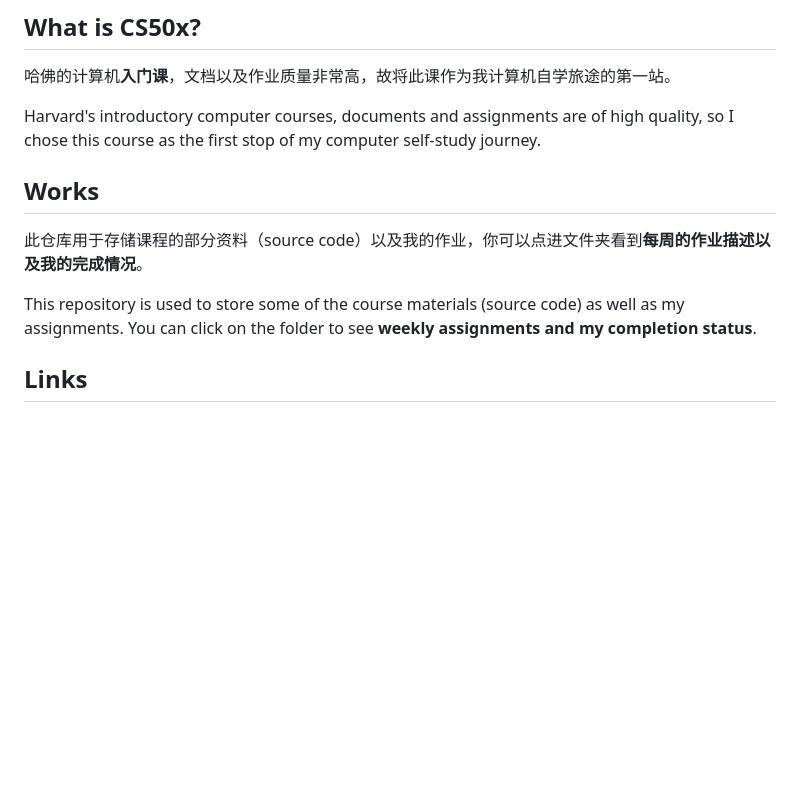
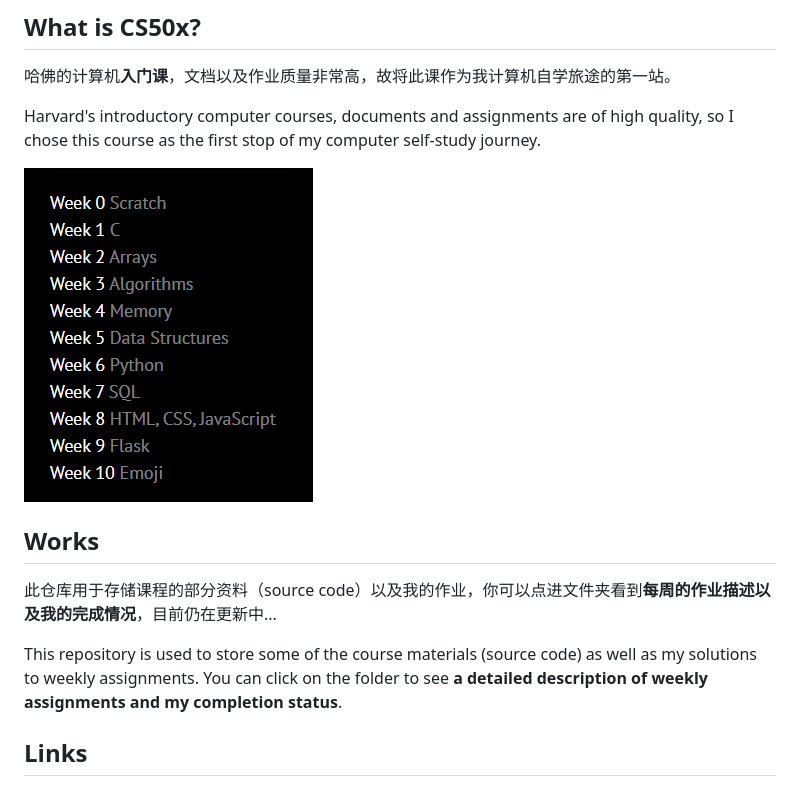
Before and after one commit to csfive/CS50x, a Markdown page: readme.md, the part around the change. Drawn GitHub-style; pictures changed too: images/cs50x.png (added); blank space fills up the shorter version.

Commit message:
docs: 更新readme

```diff
--- a/readme.md
+++ b/readme.md
@@ -6,11 +6,13 @@
 
 Harvard's introductory computer courses, documents and assignments are of high quality, so I chose this course as the first stop of my computer self-study journey.
 
+![cs50x](images/cs50x.png)
+
 ## Works
 
-此仓库用于存储课程的部分资料（source code）以及我的作业，你可以点进文件夹看到**每周的作业描述以及我的完成情况**。
+此仓库用于存储课程的部分资料（source code）以及我的作业，你可以点进文件夹看到**每周的作业描述以及我的完成情况**，目前仍在更新中...
 
-This repository is used to store some of the course materials (source code) as well as my assignments. You can click on the folder to see **weekly assignments and my completion status**.
+This repository is used to store some of the course materials (source code) as well as my solutions to weekly assignments. You can click on the folder to see **a detailed description of weekly assignments and my completion status**.
 
 
 ## Links
```
